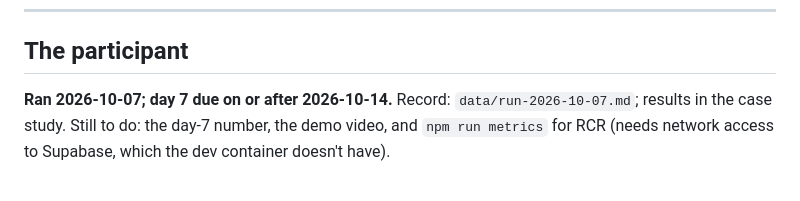
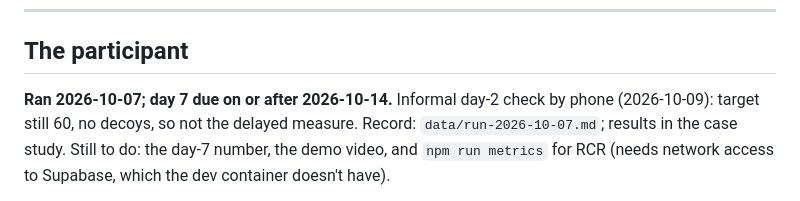
Before and after one commit to yashsharmahere/verified-persuasion, a Markdown page: CONTEXT.md, the part around the change. Drawn GitHub-style.

```diff
--- a/CONTEXT.md
+++ b/CONTEXT.md
@@ -194,7 +194,7 @@ control statements looking unrelated is by design: they are decoys.
 
 ## The participant
 
-**Ran 2026-10-07; day 7 due on or after 2026-10-14.** Record:
+**Ran 2026-10-07; day 7 due on or after 2026-10-14.** Informal day-2 check by phone (2026-10-09): target still 60, no decoys, so not the delayed measure. Record:
 `data/run-2026-10-07.md`; results in the case study. Still to do: the day-7
 number, the demo video, and `npm run metrics` for RCR (needs network access
 to Supabase, which the dev container doesn't have).
```
Also changed, not shown: data/run-2026-10-07.md (+5 -0 lines), docs/04-case-study.md (+18 -2 lines).
